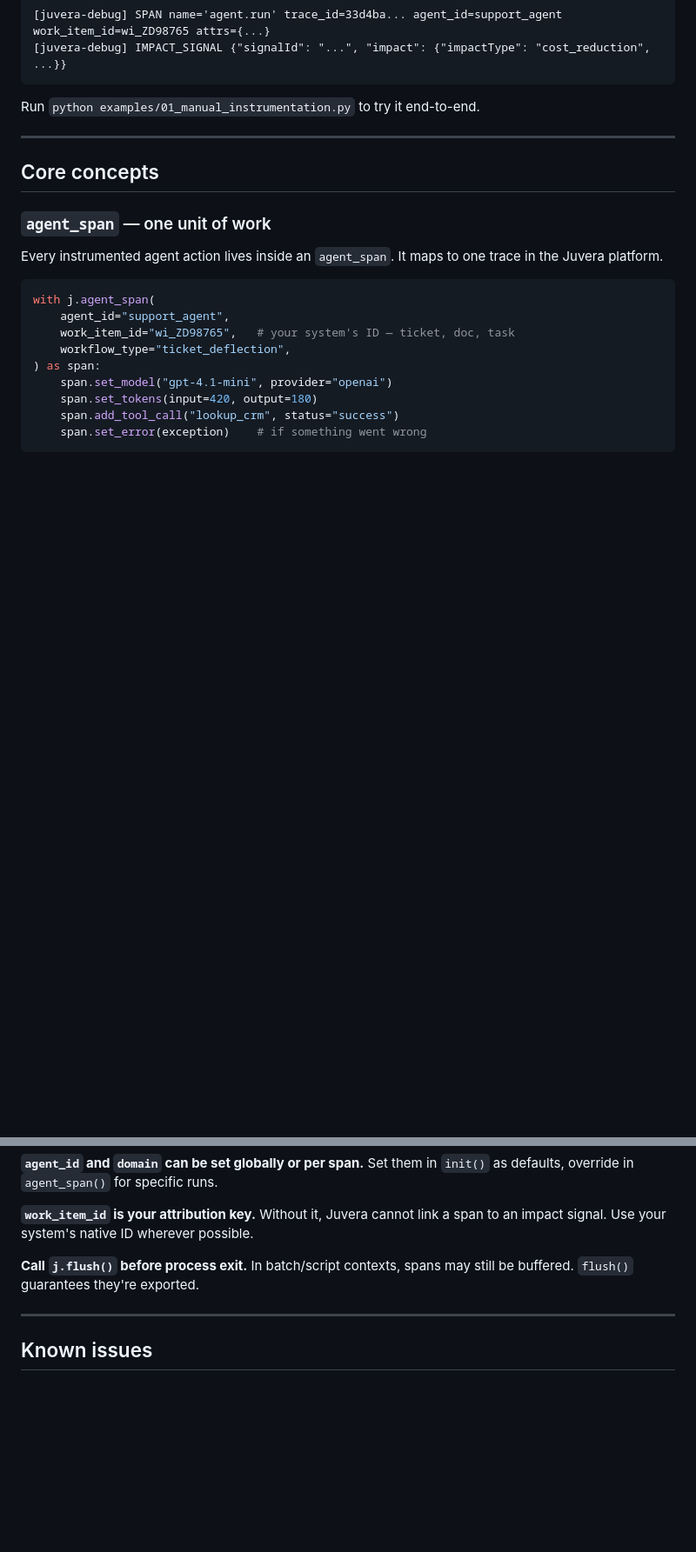
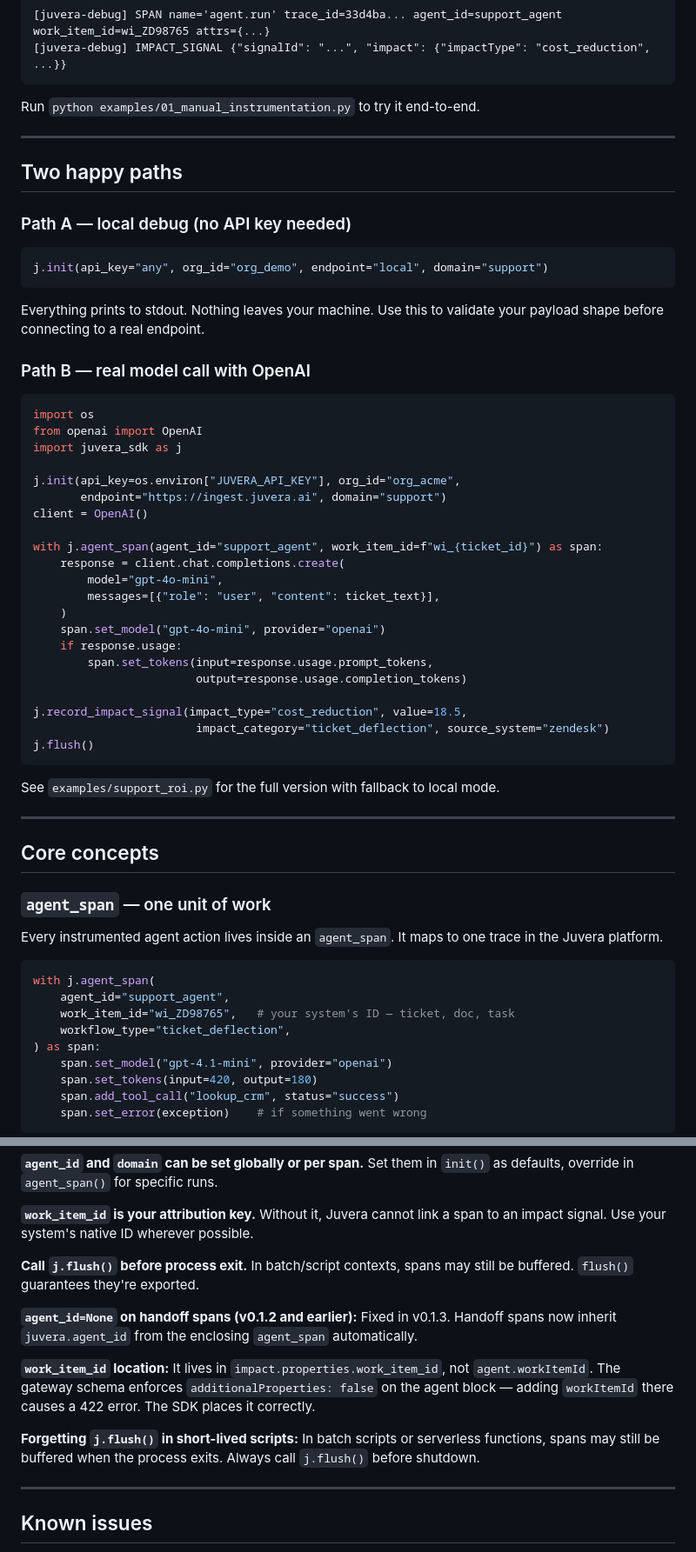
Before and after one commit to Juvera-AI/juvera-python, a Markdown page: README.md, 2 parts joined by grey strips. Shown at 87% size. GitHub-like rendering; blank space fills up the shorter version.

Commit message:
docs(sdk): add two happy paths, common mistakes, handoff agent_id note

````diff
--- a/README.md
+++ b/README.md
@@ -47,6 +47,46 @@ j.flush()
 ```
 
 Run `python examples/01_manual_instrumentation.py` to try it end-to-end.
+
+---
+
+## Two happy paths
+
+### Path A — local debug (no API key needed)
+
+```python
+j.init(api_key="any", org_id="org_demo", endpoint="local", domain="support")
+```
+
+Everything prints to stdout. Nothing leaves your machine. Use this to validate your payload shape before connecting to a real endpoint.
+
+### Path B — real model call with OpenAI
+
+```python
+import os
+from openai import OpenAI
+import juvera_sdk as j
+
+j.init(api_key=os.environ["JUVERA_API_KEY"], org_id="org_acme",
+       endpoint="https://ingest.juvera.ai", domain="support")
+client = OpenAI()
+
+with j.agent_span(agent_id="support_agent", work_item_id=f"wi_{ticket_id}") as span:
+    response = client.chat.completions.create(
+        model="gpt-4o-mini",
+        messages=[{"role": "user", "content": ticket_text}],
+    )
+    span.set_model("gpt-4o-mini", provider="openai")
+    if response.usage:
+        span.set_tokens(input=response.usage.prompt_tokens,
+                        output=response.usage.completion_tokens)
+
+j.record_impact_signal(impact_type="cost_reduction", value=18.5,
+                        impact_category="ticket_deflection", source_system="zendesk")
+j.flush()
+```
+
+See `examples/support_roi.py` for the full version with fallback to local mode.
 
 ---
 
@@ -275,6 +315,12 @@ with j.agent_span(agent_id="claude_agent", work_item_id=f"wi_{doc_id}") as span:
 
 **Call `j.flush()` before process exit.** In batch/script contexts, spans may still be buffered. `flush()` guarantees they're exported.
 
+**`agent_id=None` on handoff spans (v0.1.2 and earlier):** Fixed in v0.1.3. Handoff spans now inherit `juvera.agent_id` from the enclosing `agent_span` automatically.
+
+**`work_item_id` location:** It lives in `impact.properties.work_item_id`, not `agent.workItemId`. The gateway schema enforces `additionalProperties: false` on the agent block — adding `workItemId` there causes a 422 error. The SDK places it correctly.
+
+**Forgetting `j.flush()` in short-lived scripts:** In batch scripts or serverless functions, spans may still be buffered when the process exits. Always call `j.flush()` before shutdown.
+
 ---
 
 ## Known issues
````
